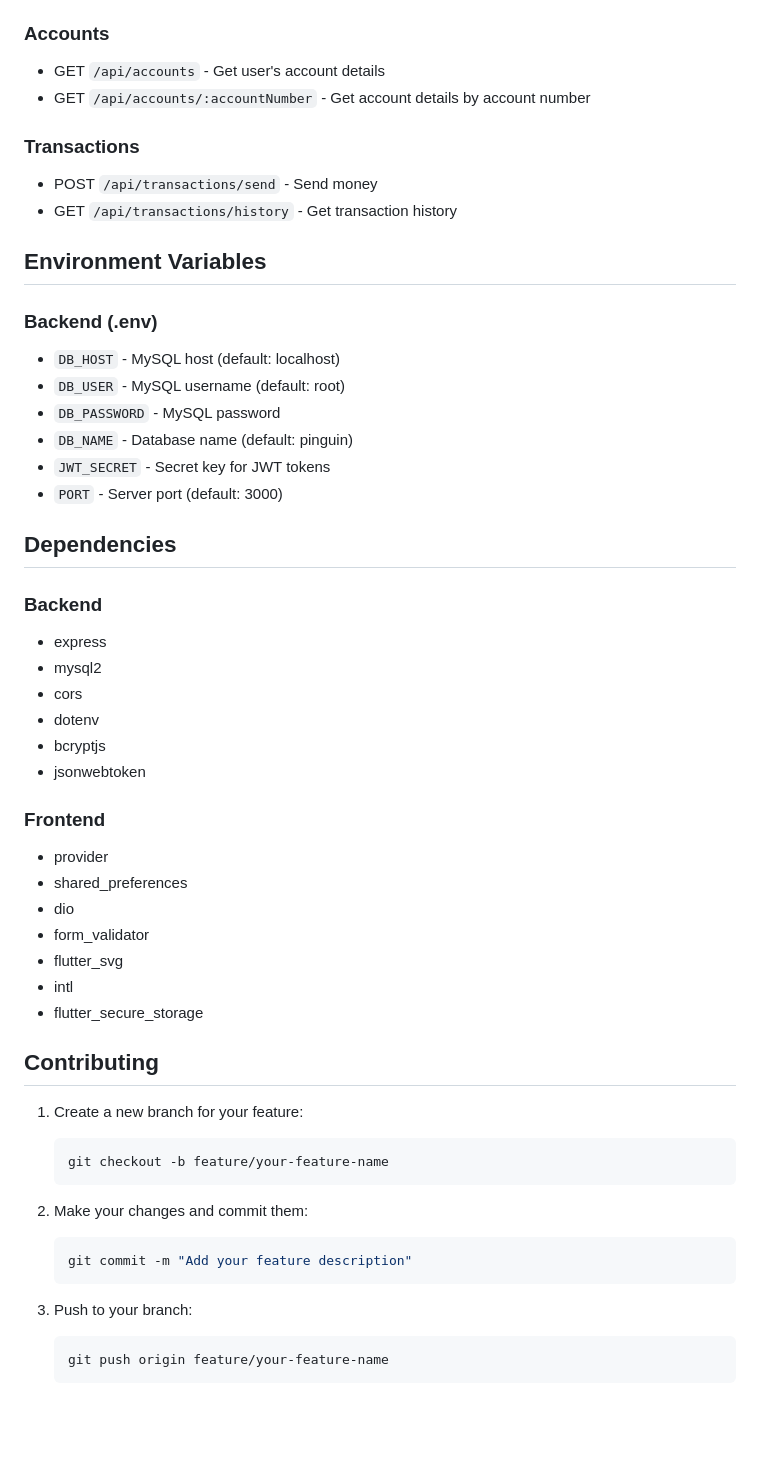
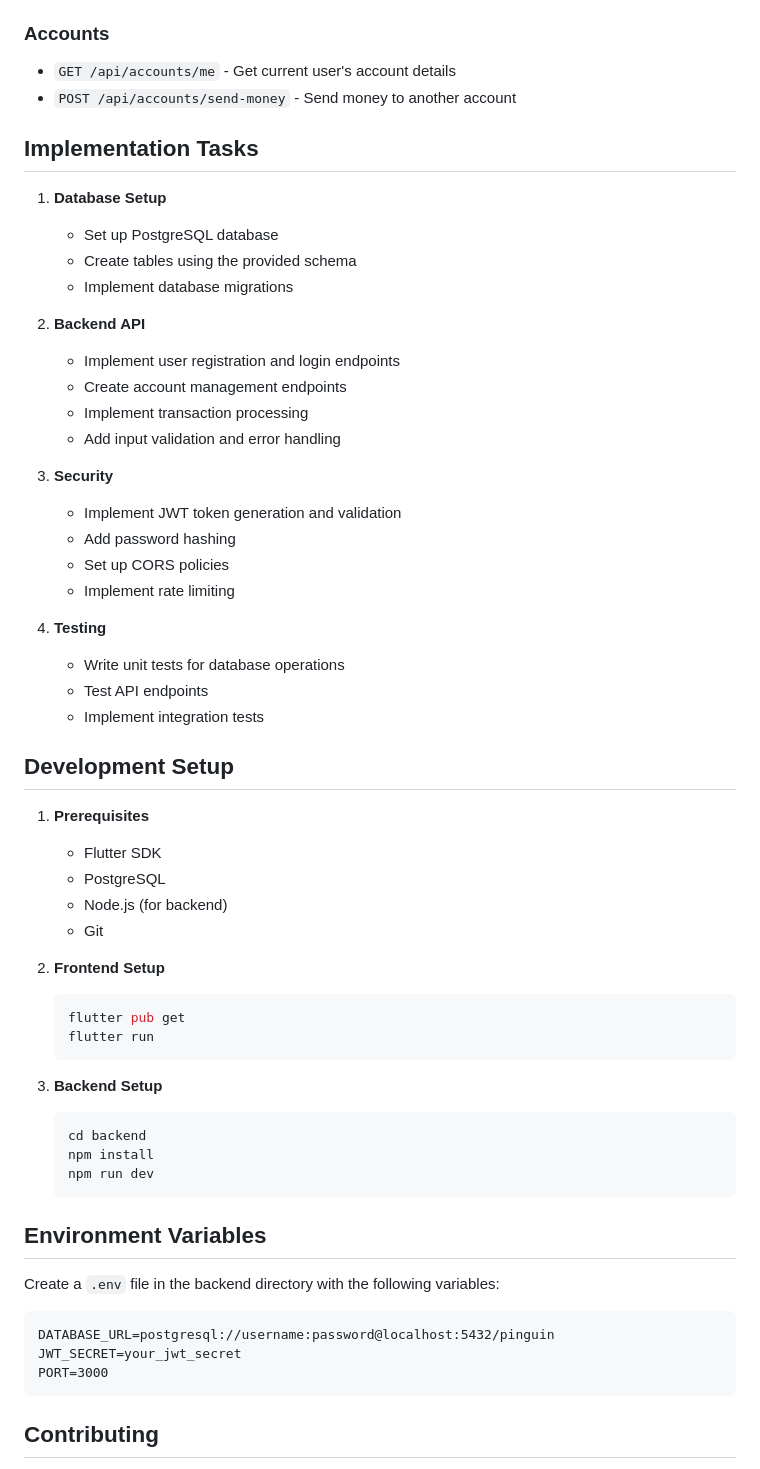
Before and after one commit to mikayeo/Pinguin, a Markdown page: README.md, the part around one of its changes. GitHub-like rendering; blank space fills up the shorter version.

````diff
--- a/README.md
+++ b/README.md
@@ -83,55 +82,61 @@ pinguin/
 
 ### Accounts
-- GET `/api/accounts` - Get user's account details
-- GET `/api/accounts/:accountNumber` - Get account details by account number
+- `GET /api/accounts/me` - Get current user's account details
+- `POST /api/accounts/send-money` - Send money to another account
 
-### Transactions
-- POST `/api/transactions/send` - Send money
-- GET `/api/transactions/history` - Get transaction history
+## Implementation Tasks
+
+1. **Database Setup**
+   - Set up PostgreSQL database
+   - Create tables using the provided schema
+   - Implement database migrations
+
+2. **Backend API**
+   - Implement user registration and login endpoints
+   - Create account management endpoints
+   - Implement transaction processing
+   - Add input validation and error handling
+
+3. **Security**
+   - Implement JWT token generation and validation
+   - Add password hashing
+   - Set up CORS policies
+   - Implement rate limiting
+
+4. **Testing**
+   - Write unit tests for database operations
+   - Test API endpoints
+   - Implement integration tests
+
+## Development Setup
+
+1. **Prerequisites**
+   - Flutter SDK
+   - PostgreSQL
+   - Node.js (for backend)
+   - Git
+
+2. **Frontend Setup**
+   ```bash
+   flutter pub get
+   flutter run
+   ```
+
+3. **Backend Setup**
+   ```bash
+   cd backend
+   npm install
+   npm run dev
+   ```
 
 ## Environment Variables
 
-### Backend (.env)
-- `DB_HOST` - MySQL host (default: localhost)
-- `DB_USER` - MySQL username (default: root)
-- `DB_PASSWORD` - MySQL password
-- `DB_NAME` - Database name (default: pinguin)
-- `JWT_SECRET` - Secret key for JWT tokens
-- `PORT` - Server port (default: 3000)
-
-## Dependencies
-
-### Backend
-- express
-- mysql2
-- cors
-- dotenv
-- bcryptjs
-- jsonwebtoken
-
-### Frontend
-- provider
-- shared_preferences
-- dio
-- form_validator
-- flutter_svg
-- intl
-- flutter_secure_storage
+Create a `.env` file in the backend directory with the following variables:
+```
+DATABASE_URL=postgresql://username:password@localhost:5432/pinguin
+JWT_SECRET=your_jwt_secret
+PORT=3000
+```
 
 ## Contributing
 
-1. Create a new branch for your feature:
-   ```bash
-   git checkout -b feature/your-feature-name
-   ```
-
-2. Make your changes and commit them:
-   ```bash
-   git commit -m "Add your feature description"
-   ```
-
-3. Push to your branch:
-   ```bash
-   git push origin feature/your-feature-name
-   ```
-
````
Also changed, not shown: other parts of README.md (+71 -85 lines).
